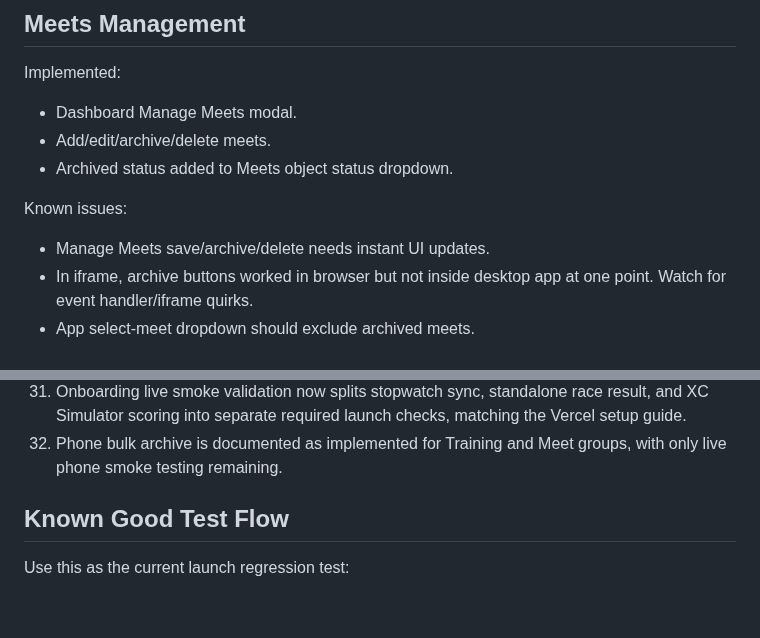
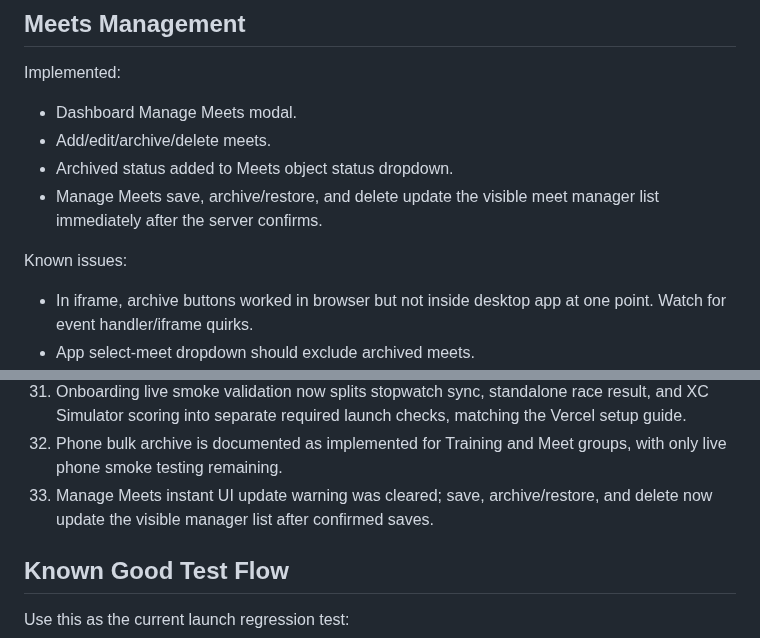
Before and after one commit to innovate-today/SMARTCoach, a Markdown page: SMARTCOACH_PROJECT_STATE.md, 2 parts joined by grey strips. Drawn GitHub-style; blank space fills up the shorter version.

Commit message:
Clear meet manager update warning

```diff
--- a/SMARTCOACH_PROJECT_STATE.md
+++ b/SMARTCOACH_PROJECT_STATE.md
@@ -357,10 +357,10 @@ Implemented:
 - Dashboard Manage Meets modal.
 - Add/edit/archive/delete meets.
 - Archived status added to Meets object status dropdown.
+- Manage Meets save, archive/restore, and delete update the visible meet manager list immediately after the server confirms.
 
 Known issues:
 
-- Manage Meets save/archive/delete needs instant UI updates.
 - In iframe, archive buttons worked in browser but not inside desktop app at one point. Watch for event handler/iframe quirks.
 - App select-meet dropdown should exclude archived meets.
 - The meet season can be confusing if a meet date is in May but labeled Fall 2026. The app should trust the meet's stored season but the coach workflow should make this obvious.
@@ -674,6 +674,7 @@ Help assistant:
 30. Stopwatch settings fallback files now also use the current Splits on Detail Line and Beep/Vibrate on All Button Taps labels.
 31. Onboarding live smoke validation now splits stopwatch sync, standalone race result, and XC Simulator scoring into separate required launch checks, matching the Vercel setup guide.
 32. Phone bulk archive is documented as implemented for Training and Meet groups, with only live phone smoke testing remaining.
+33. Manage Meets instant UI update warning was cleared; save, archive/restore, and delete now update the visible manager list after confirmed saves.
 
 ## Known Good Test Flow
 
```
